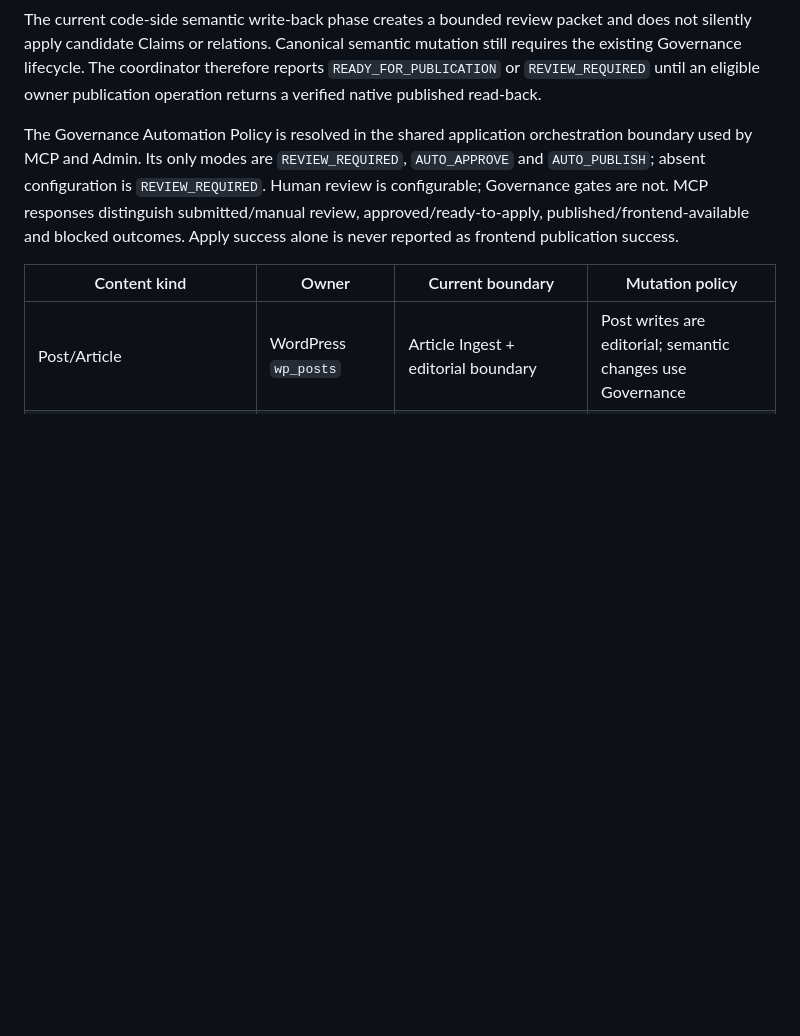
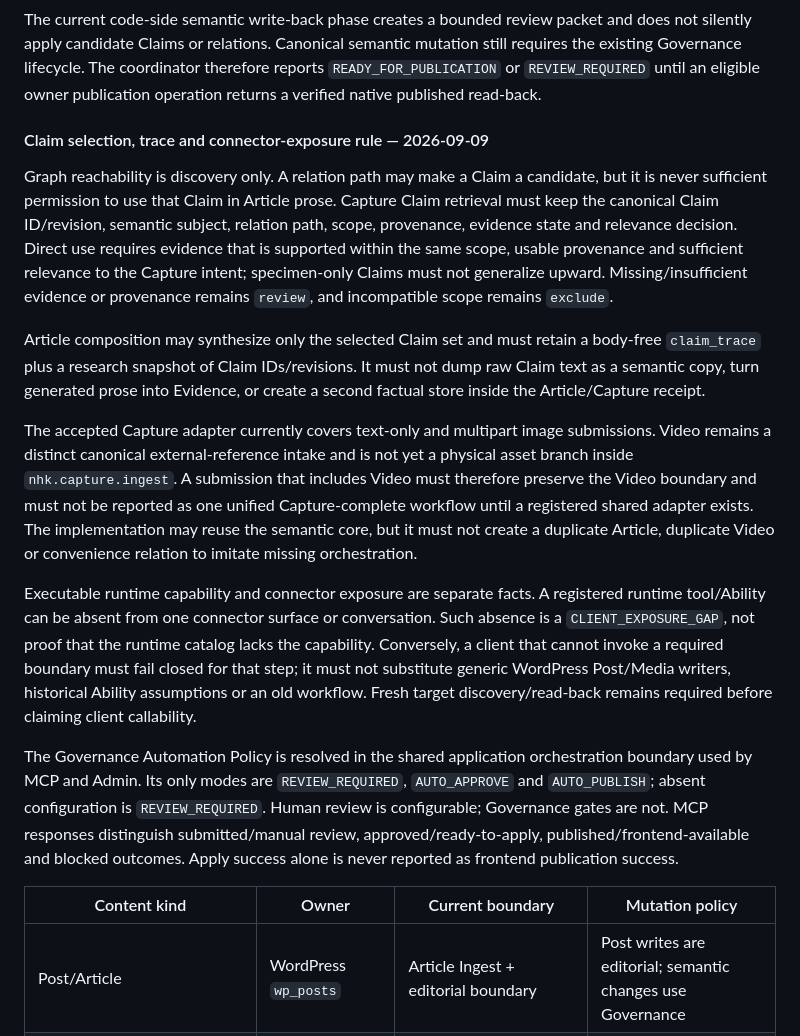
Before and after one commit to danhbabieu/nhkv3, a Markdown page: docs/mcp/NHK_V3_CONTENT_OPERATIONS_CONTROL_PLANE.md, the part around one of its changes. GitHub-like rendering; blank space fills up the shorter version.

Commit message:
docs: reconcile editorial capture runtime and connector exposure

```diff
--- a/docs/mcp/NHK_V3_CONTENT_OPERATIONS_CONTROL_PLANE.md
+++ b/docs/mcp/NHK_V3_CONTENT_OPERATIONS_CONTROL_PLANE.md
@@ -59,6 +59,40 @@ semantic mutation still requires the existing Governance lifecycle. The
 coordinator therefore reports `READY_FOR_PUBLICATION` or `REVIEW_REQUIRED`
 until an eligible owner publication operation returns a verified native
 published read-back.
+
+#### Claim selection, trace and connector-exposure rule — 2026-09-09
+
+Graph reachability is discovery only. A relation path may make a Claim a
+candidate, but it is never sufficient permission to use that Claim in Article
+prose. Capture Claim retrieval must keep the canonical Claim ID/revision,
+semantic subject, relation path, scope, provenance, evidence state and
+relevance decision. Direct use requires evidence that is supported within the
+same scope, usable provenance and sufficient relevance to the Capture intent;
+specimen-only Claims must not generalize upward. Missing/insufficient evidence
+or provenance remains `review`, and incompatible scope remains `exclude`.
+
+Article composition may synthesize only the selected Claim set and must retain a
+body-free `claim_trace` plus a research snapshot of Claim IDs/revisions. It must
+not dump raw Claim text as a semantic copy, turn generated prose into Evidence,
+or create a second factual store inside the Article/Capture receipt.
+
+The accepted Capture adapter currently covers text-only and multipart image
+submissions. Video remains a distinct canonical external-reference intake and
+is not yet a physical asset branch inside `nhk.capture.ingest`. A submission
+that includes Video must therefore preserve the Video boundary and must not be
+reported as one unified Capture-complete workflow until a registered shared
+adapter exists. The implementation may reuse the semantic core, but it must not
+create a duplicate Article, duplicate Video or convenience relation to imitate
+missing orchestration.
+
+Executable runtime capability and connector exposure are separate facts. A
+registered runtime tool/Ability can be absent from one connector surface or
+conversation. Such absence is a `CLIENT_EXPOSURE_GAP`, not proof that the
+runtime catalog lacks the capability. Conversely, a client that cannot invoke a
+required boundary must fail closed for that step; it must not substitute generic
+WordPress Post/Media writers, historical Ability assumptions or an old
+workflow. Fresh target discovery/read-back remains required before claiming
+client callability.
 
 The Governance Automation Policy is resolved in the shared application
 orchestration boundary used by MCP and Admin. Its only modes are
```
Also changed, not shown: other parts of docs/mcp/NHK_V3_CONTENT_OPERATIONS_CONTROL_PLANE.md (+7 -5 lines).
